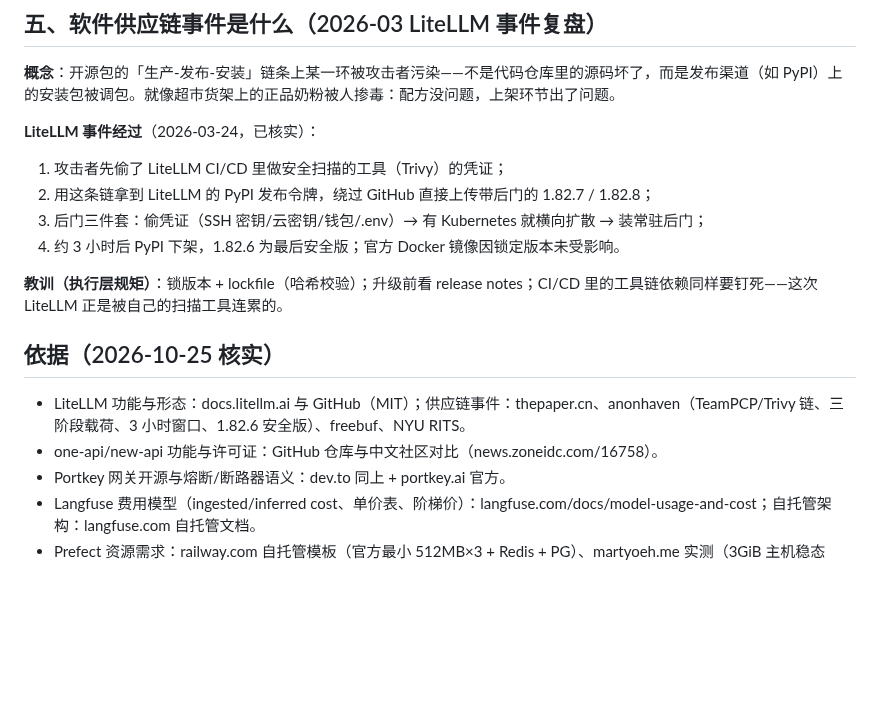
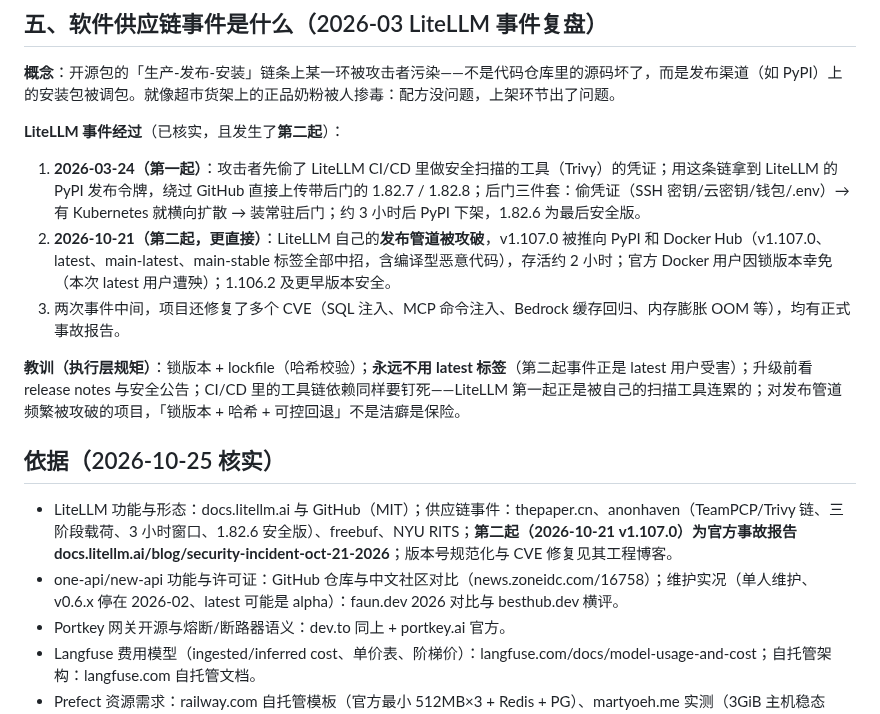
Before and after one commit to XiaoPang-Huang/lumencafe, a Markdown page: docs/组件选型-v1.md, the part around one of its changes. Drawn GitHub-style; blank space fills up the shorter version.

Commit message:
docs(选型)：Hatchet 拍板落地（APScheduler 方案退役），LiteLLM 二次供应链事件与升级纪律，one-api/LiteLLM 详细功能档案

```diff
--- a/docs/组件选型-v1.md
+++ b/docs/组件选型-v1.md
@@ -477,19 +505,18 @@ prototype/v2 是手写单页（app.js + main.css），为拍板服务，**不替
 
 **概念**：开源包的「生产-发布-安装」链条上某一环被攻击者污染——不是代码仓库里的源码坏了，而是发布渠道（如 PyPI）上的安装包被调包。就像超市货架上的正品奶粉被人掺毒：配方没问题，上架环节出了问题。
 
-**LiteLLM 事件经过**（2026-03-24，已核实）：
+**LiteLLM 事件经过**（已核实，且发生了**第二起**）：
 
-1. 攻击者先偷了 LiteLLM CI/CD 里做安全扫描的工具（Trivy）的凭证；
-2. 用这条链拿到 LiteLLM 的 PyPI 发布令牌，绕过 GitHub 直接上传带后门的 1.82.7 / 1.82.8；
-3. 后门三件套：偷凭证（SSH 密钥/云密钥/钱包/.env）→ 有 Kubernetes 就横向扩散 → 装常驻后门；
-4. 约 3 小时后 PyPI 下架，1.82.6 为最后安全版；官方 Docker 镜像因锁定版本未受影响。
+1. **2026-03-24（第一起）**：攻击者先偷了 LiteLLM CI/CD 里做安全扫描的工具（Trivy）的凭证；用这条链拿到 LiteLLM 的 PyPI 发布令牌，绕过 GitHub 直接上传带后门的 1.82.7 / 1.82.8；后门三件套：偷凭证（SSH 密钥/云密钥/钱包/.env）→ 有 Kubernetes 就横向扩散 → 装常驻后门；约 3 小时后 PyPI 下架，1.82.6 为最后安全版。
+2. **2026-10-21（第二起，更直接）**：LiteLLM 自己的**发布管道被攻破**，v1.107.0 被推向 PyPI 和 Docker Hub（v1.107.0、latest、main-latest、main-stable 标签全部中招，含编译型恶意代码），存活约 2 小时；官方 Docker 用户因锁版本幸免（本次 latest 用户遭殃）；1.106.2 及更早版本安全。
+3. 两次事件中间，项目还修复了多个 CVE（SQL 注入、MCP 命令注入、Bedrock 缓存回归、内存膨胀 OOM 等），均有正式事故报告。
 
-**教训（执行层规矩）**：锁版本 + lockfile（哈希校验）；升级前看 release notes；CI/CD 里的工具链依赖同样要钉死——这次 LiteLLM 正是被自己的扫描工具连累的。
+**教训（执行层规矩）**：锁版本 + lockfile（哈希校验）；**永远不用 latest 标签**（第二起事件正是 latest 用户受害）；升级前看 release notes 与安全公告；CI/CD 里的工具链依赖同样要钉死——LiteLLM 第一起正是被自己的扫描工具连累的；对发布管道频繁被攻破的项目，「锁版本 + 哈希 + 可控回退」不是洁癖是保险。
 
 ## 依据（2026-10-25 核实）
 
-- LiteLLM 功能与形态：docs.litellm.ai 与 GitHub（MIT）；供应链事件：thepaper.cn、anonhaven（TeamPCP/Trivy 链、三阶段载荷、3 小时窗口、1.82.6 安全版）、freebuf、NYU RITS。
-- one-api/new-api 功能与许可证：GitHub 仓库与中文社区对比（news.zoneidc.com/16758）。
+- LiteLLM 功能与形态：docs.litellm.ai 与 GitHub（MIT）；供应链事件：thepaper.cn、anonhaven（TeamPCP/Trivy 链、三阶段载荷、3 小时窗口、1.82.6 安全版）、freebuf、NYU RITS；**第二起（2026-10-21 v1.107.0）为官方事故报告 docs.litellm.ai/blog/security-incident-oct-21-2026**；版本号规范化与 CVE 修复见其工程博客。
+- one-api/new-api 功能与许可证：GitHub 仓库与中文社区对比（news.zoneidc.com/16758）；维护实况（单人维护、v0.6.x 停在 2026-02、latest 可能是 alpha）：faun.dev 2026 对比与 besthub.dev 横评。
 - Portkey 网关开源与熔断/断路器语义：dev.to 同上 + portkey.ai 官方。
 - Langfuse 费用模型（ingested/inferred cost、单价表、阶梯价）：langfuse.com/docs/model-usage-and-cost；自托管架构：langfuse.com 自托管文档。
 - Prefect 资源需求：railway.com 自托管模板（官方最小 512MB×3 + Redis + PG）、martyoeh.me 实测（3GiB 主机稳态 1.8GiB）、techbeta.org（保守口径 4GB）；自托管无 RBAC 缺陷同 martyoeh。
```
Also changed, not shown: other parts of docs/组件选型-v1.md (+41 -13 lines), docs/论文域组件参考与优化-v1.md (+6 -6 lines).
